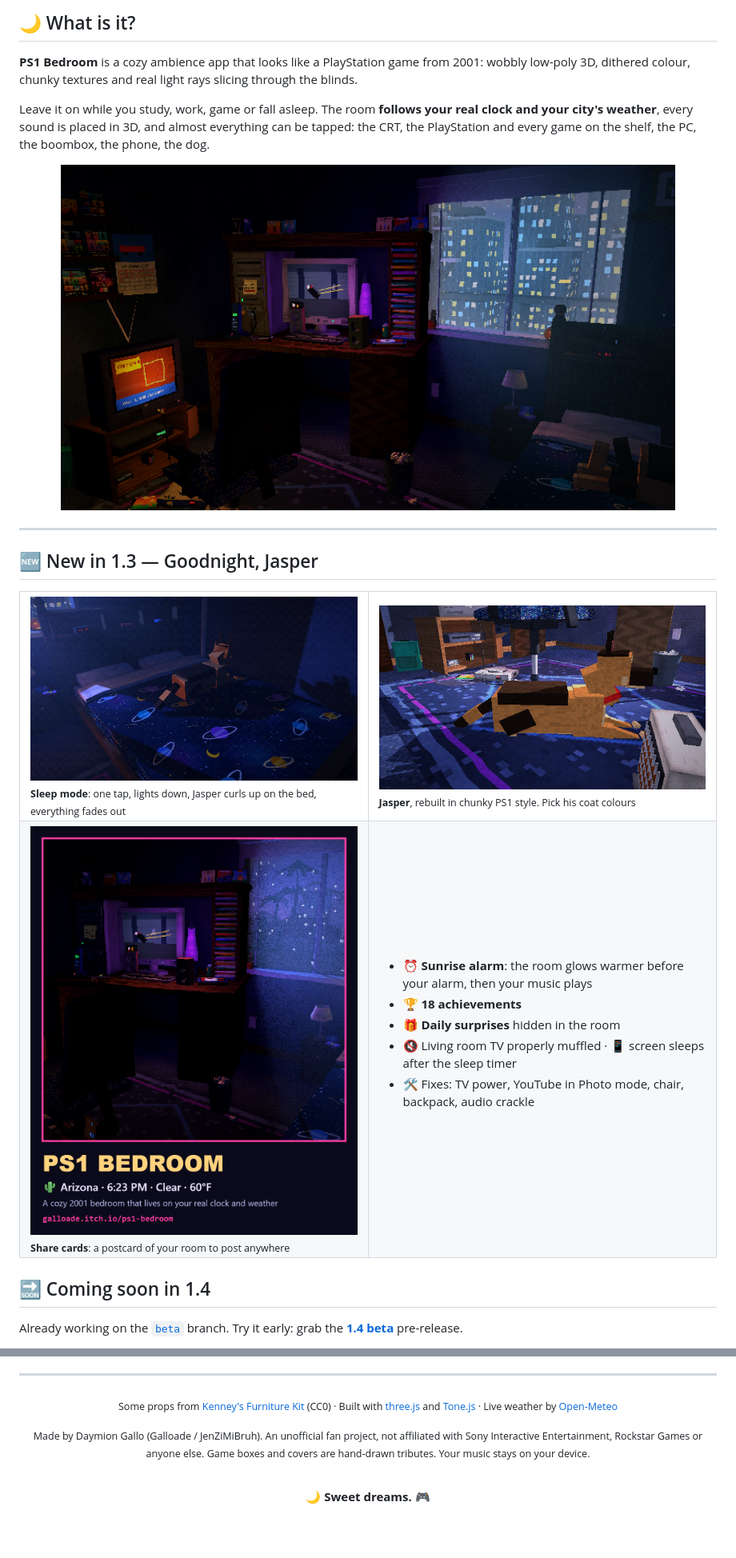
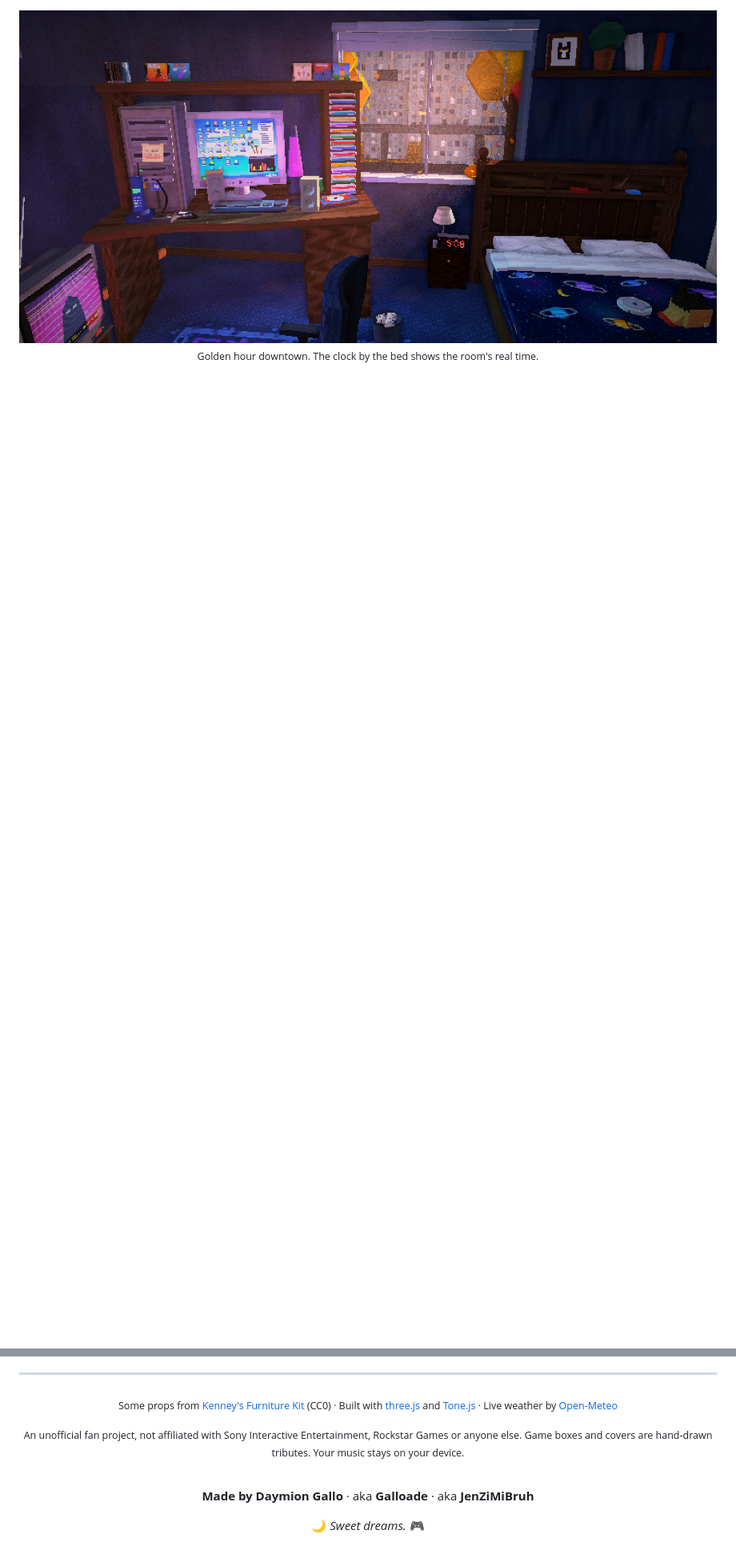
Before and after one commit to JenZiMiBruh/ps1-bedroom, a Markdown page: README.md, 2 parts joined by grey strips. Shown at 80% size. Drawn GitHub-style; pictures changed too: docs/images/v135-hero.png (added); blank space fills up the shorter version.

```diff
--- a/README.md
+++ b/README.md
@@ -24,38 +25,5 @@
 
-## 🌙 What is it?
+<img src="docs/images/v135-hero.png" alt="The bedroom at golden hour: desk, CRT, lava lamp, the city through the window and the clock radio by the bed" width="100%">
 
-**PS1 Bedroom** is a cozy ambience app that looks like a PlayStation game from 2001: wobbly low-poly 3D, dithered colour, chunky textures and real light rays slicing through the blinds.
+<sub>Golden hour downtown. The clock by the bed shows the room's real time.</sub>
 
-Leave it on while you study, work, game or fall asleep. The room **follows your real clock and your city's weather**, every sound is placed in 3D, and almost everything can be tapped: the CRT, the PlayStation and every game on the shelf, the PC, the boombox, the phone, the dog.
-
-<div align="center">
-<img src="docs/images/v12-hero.png" alt="The bedroom at dusk" width="88%">
-</div>
-
----
-
-## 🆕 New in 1.3 — Goodnight, Jasper
-
-<table>
-<tr>
-<td width="50%"><img src="docs/images/v13-sleep-mode.png" alt="Sleep mode"><br><sub><b>Sleep mode</b>: one tap, lights down, Jasper curls up on the bed, everything fades out</sub></td>
-<td width="50%"><img src="docs/images/v13-jasper.png" alt="Jasper"><br><sub><b>Jasper</b>, rebuilt in chunky PS1 style. Pick his coat colours</sub></td>
-</tr>
-<tr>
-<td width="50%"><img src="docs/images/v13-share-card.png" alt="Share card"><br><sub><b>Share cards</b>: a postcard of your room to post anywhere</sub></td>
-<td width="50%" valign="top">
-
-- ⏰ **Sunrise alarm**: the room glows warmer before your alarm, then your music plays
-- 🏆 **18 achievements**
-- 🎁 **Daily surprises** hidden in the room
-- 🔇 Living room TV properly muffled · 📱 screen sleeps after the sleep timer
-- 🛠️ Fixes: TV power, YouTube in Photo mode, chair, backpack, audio crackle
-
-</td>
-</tr>
-</table>
-
-## 🔜 Coming soon in 1.4
-
-Already working on the [`beta`](../../tree/beta) branch. Try it early: grab the **[1.4 beta](../../releases/tag/v1.4-beta)** pre-release.
-
@@ -219,10 +243,12 @@ No Gradle: the APK script runs `aapt2 → javac → d8 → zipalign → apksigne
 
 <sub>Some props from <a href="https://kenney.nl/assets/furniture-kit">Kenney's Furniture Kit</a> (CC0) · Built with <a href="https://threejs.org/">three.js</a> and <a href="https://tonejs.github.io/">Tone.js</a> · Live weather by <a href="https://open-meteo.com/">Open-Meteo</a></sub>
 
-<sub>Made by Daymion Gallo (Galloade / JenZiMiBruh). An unofficial fan project, not affiliated with Sony Interactive Entertainment, Rockstar Games or anyone else. Game boxes and covers are hand-drawn tributes. Your music stays on your device.</sub>
+<sub>An unofficial fan project, not affiliated with Sony Interactive Entertainment, Rockstar Games or anyone else. Game boxes and covers are hand-drawn tributes. Your music stays on your device.</sub>
 
 <br>
 
-**🌙 Sweet dreams. 🎮**
+**Made by Daymion Gallo** · aka **Galloade** · aka **JenZiMiBruh**
+
+🌙 *Sweet dreams.* 🎮
 
 </div>
```
Also changed, not shown: other parts of README.md (+134 -77 lines), docs/images/v135-achievement.jpg (added), docs/images/v135-calendar.png (added), docs/images/v135-night.png (added), docs/images/v135-sky.png (added).
